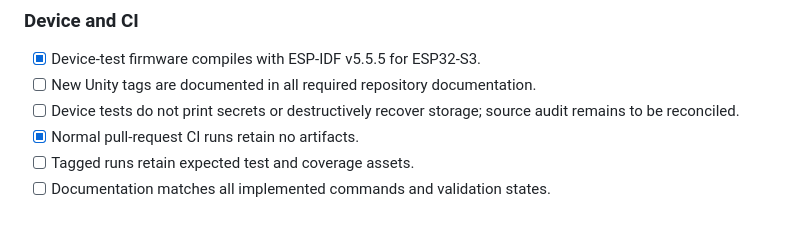
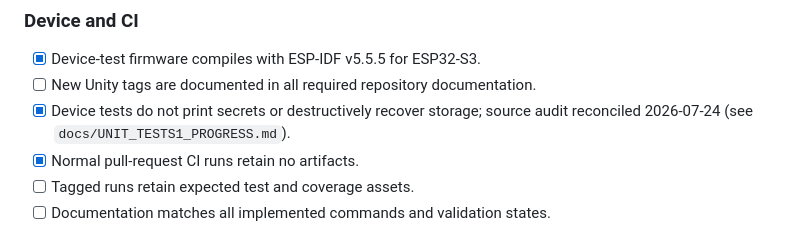
Before and after one commit to ekkus93/esp32-macro-keyboard, a Markdown page: docs/UNIT_TESTS1_TODO.md, the part around the change. Drawn GitHub-style.

```diff
--- a/docs/UNIT_TESTS1_TODO.md
+++ b/docs/UNIT_TESTS1_TODO.md
@@ -944,7 +944,7 @@ reviewed.
 
 - [x] Device-test firmware compiles with ESP-IDF v5.5.5 for ESP32-S3.
 - [ ] New Unity tags are documented in all required repository documentation.
-- [ ] Device tests do not print secrets or destructively recover storage; source audit remains to be reconciled.
+- [x] Device tests do not print secrets or destructively recover storage; source audit reconciled 2026-07-24 (see `docs/UNIT_TESTS1_PROGRESS.md`).
 - [x] Normal pull-request CI runs retain no artifacts.
 - [ ] Tagged runs retain expected test and coverage assets.
 - [ ] Documentation matches all implemented commands and validation states.
```
Also changed, not shown: docs/UNIT_TESTS1_PROGRESS.md (+31 -0 lines).
